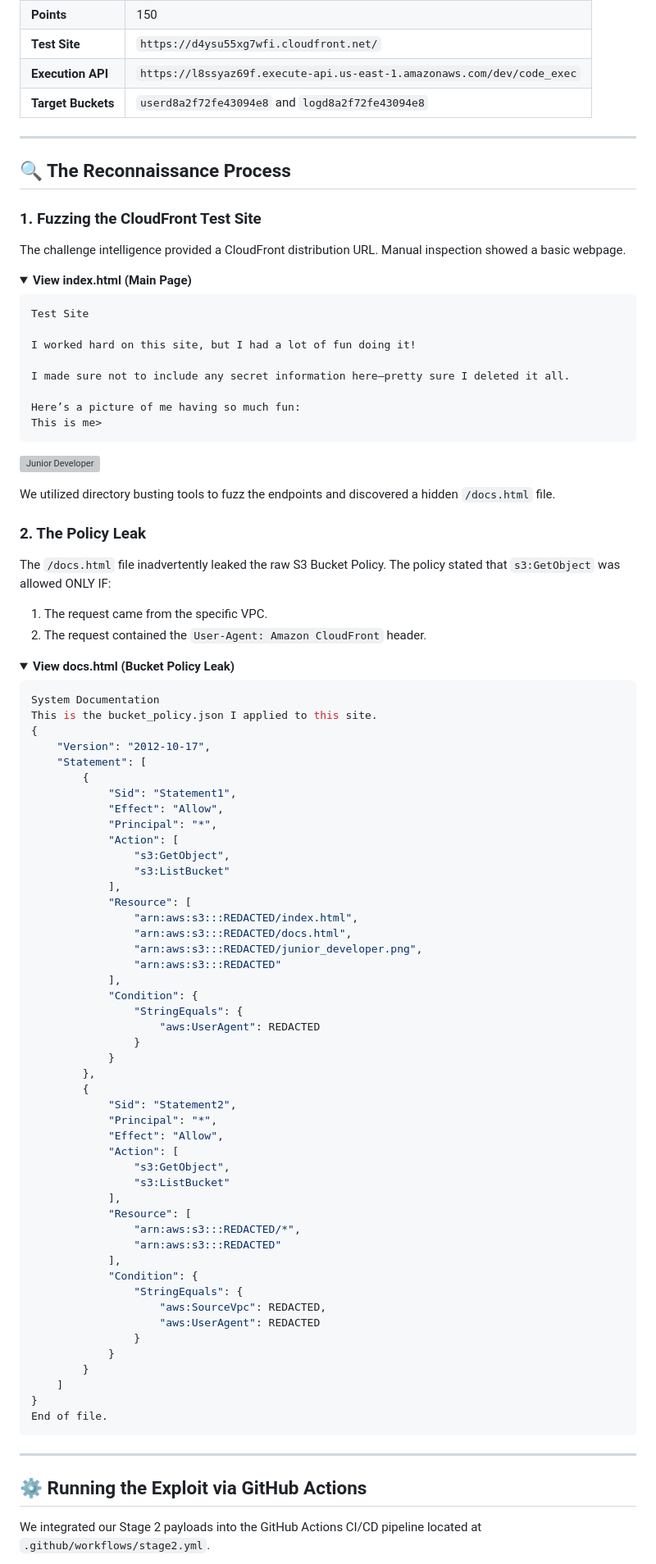
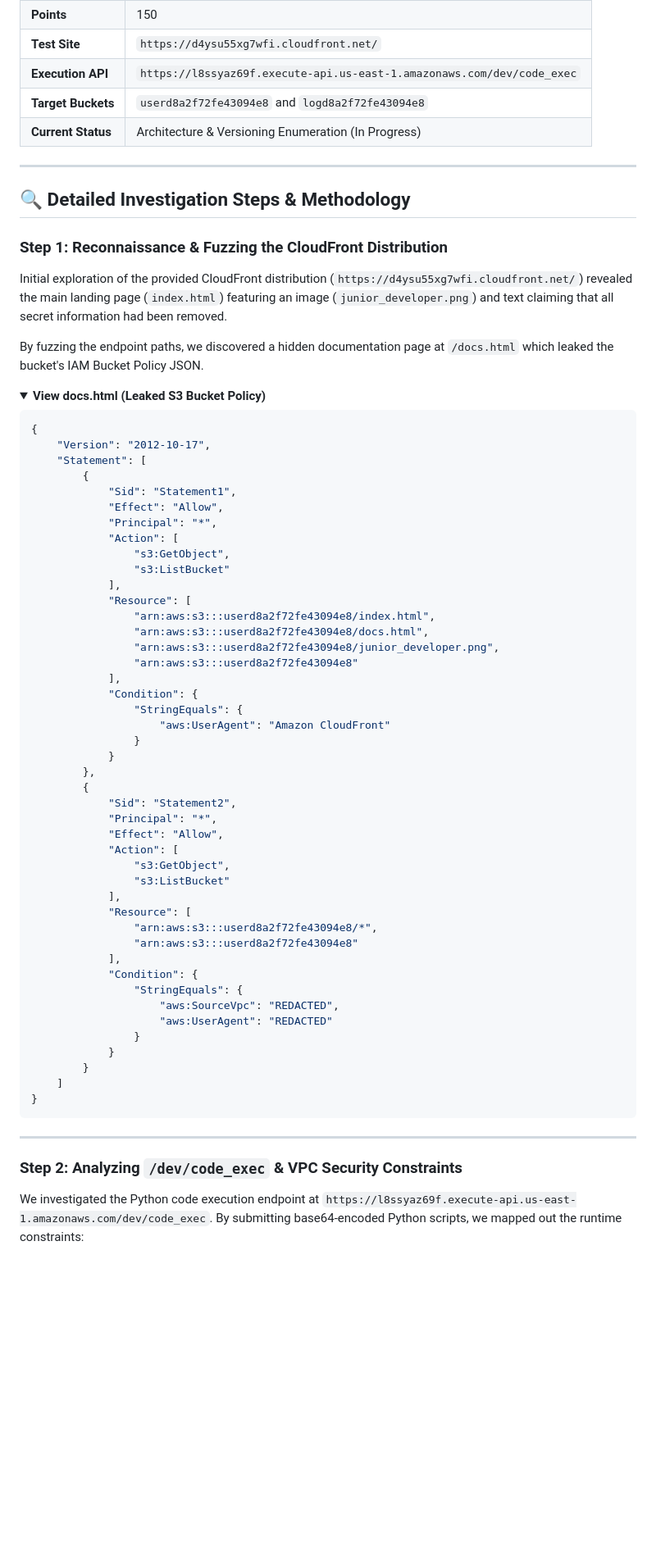
Before and after one commit to FREECANDY-DEV/MAFAT-2026, a Markdown page: cloud-escape/WRITEUP_STAGE2.md, the part around one of its changes. Shown at 82% size. GitHub-like rendering; folded sections open; blank space fills up the shorter version; grey boxes are pictures that could not be loaded.

Commit message:
Update cloud-escape/WRITEUP_STAGE2.md with accurate step-by-step findings and versioning methodology

````diff
--- a/cloud-escape/WRITEUP_STAGE2.md
+++ b/cloud-escape/WRITEUP_STAGE2.md
@@ -11,45 +11,21 @@
 | **Test Site** | `https://d4ysu55xg7wfi.cloudfront.net/` |
 | **Execution API** | `https://l8ssyaz69f.execute-api.us-east-1.amazonaws.com/dev/code_exec` |
 | **Target Buckets** | `userd8a2f72fe43094e8` and `logd8a2f72fe43094e8` |
+| **Current Status** | Architecture & Versioning Enumeration (In Progress) |
 
 ---
 
-## 🔍 The Reconnaissance Process
+## 🔍 Detailed Investigation Steps & Methodology
 
-### 1. Fuzzing the CloudFront Test Site
-The challenge intelligence provided a CloudFront distribution URL. Manual inspection showed a basic webpage.
+### Step 1: Reconnaissance & Fuzzing the CloudFront Distribution
+Initial exploration of the provided CloudFront distribution (`https://d4ysu55xg7wfi.cloudfront.net/`) revealed the main landing page (`index.html`) featuring an image (`junior_developer.png`) and text claiming that all secret information had been removed.
+
+By fuzzing the endpoint paths, we discovered a hidden documentation page at `/docs.html` which leaked the bucket's IAM Bucket Policy JSON.
 
 <details>
-<summary><b>View index.html (Main Page)</b></summary>
-
-```text
-Test Site
-
-I worked hard on this site, but I had a lot of fun doing it!
-
-I made sure not to include any secret information here—pretty sure I deleted it all.
-
-Here’s a picture of me having so much fun:
-This is me>
-```
-
-![Junior Developer](junior_developer.png)
-</details>
-
-We utilized directory busting tools to fuzz the endpoints and discovered a hidden `/docs.html` file.
-
-### 2. The Policy Leak
-The `/docs.html` file inadvertently leaked the raw S3 Bucket Policy.
-The policy stated that `s3:GetObject` was allowed ONLY IF:
-1. The request came from the specific VPC.
-2. The request contained the `User-Agent: Amazon CloudFront` header.
-
-<details>
-<summary><b>View docs.html (Bucket Policy Leak)</b></summary>
+<summary><b>View docs.html (Leaked S3 Bucket Policy)</b></summary>
 
 ```json
-System Documentation
-This is the bucket_policy.json I applied to this site.
 {
     "Version": "2012-10-17",
     "Statement": [
@@ -60,16 +36,16 @@ This is the bucket_policy.json I applied to this site.
             "Action": [
                 "s3:GetObject",
                 "s3:ListBucket"
-			],
+            ],
             "Resource": [
-                "arn:aws:s3:::REDACTED/index.html",
-                "arn:aws:s3:::REDACTED/docs.html",
-                "arn:aws:s3:::REDACTED/junior_developer.png",
-                "arn:aws:s3:::REDACTED"
+                "arn:aws:s3:::userd8a2f72fe43094e8/index.html",
+                "arn:aws:s3:::userd8a2f72fe43094e8/docs.html",
+                "arn:aws:s3:::userd8a2f72fe43094e8/junior_developer.png",
+                "arn:aws:s3:::userd8a2f72fe43094e8"
             ],
             "Condition": {
                 "StringEquals": {
-                    "aws:UserAgent": REDACTED
+                    "aws:UserAgent": "Amazon CloudFront"
                 }
             }
         },
@@ -80,27 +56,26 @@ This is the bucket_policy.json I applied to this site.
             "Action": [
                 "s3:GetObject",
                 "s3:ListBucket"
-			],
+            ],
             "Resource": [
-                "arn:aws:s3:::REDACTED/*",
-                "arn:aws:s3:::REDACTED"
-			],
+                "arn:aws:s3:::userd8a2f72fe43094e8/*",
+                "arn:aws:s3:::userd8a2f72fe43094e8"
+            ],
             "Condition": {
                 "StringEquals": {
-                    "aws:SourceVpc": REDACTED,
-                    "aws:UserAgent": REDACTED
+                    "aws:SourceVpc": "REDACTED",
+                    "aws:UserAgent": "REDACTED"
                 }
             }
         }
     ]
 }
-End of file.
 ```
 </details>
 
 ---
 
-## ⚙️ Running the Exploit via GitHub Actions
+### Step 2: Analyzing `/dev/code_exec` & VPC Security Constraints
 
-We integrated our Stage 2 payloads into the GitHub Actions CI/CD pipeline located at `.github/workflows/stage2.yml`.
+We investigated the Python code execution endpoint at `https://l8ssyaz69f.execute-api.us-east-1.amazonaws.com/dev/code_exec`. By submitting base64-encoded Python scripts, we mapped out the runtime constraints:
 
````
Also changed, not shown: other parts of cloud-escape/WRITEUP_STAGE2.md (+54 -13 lines).
